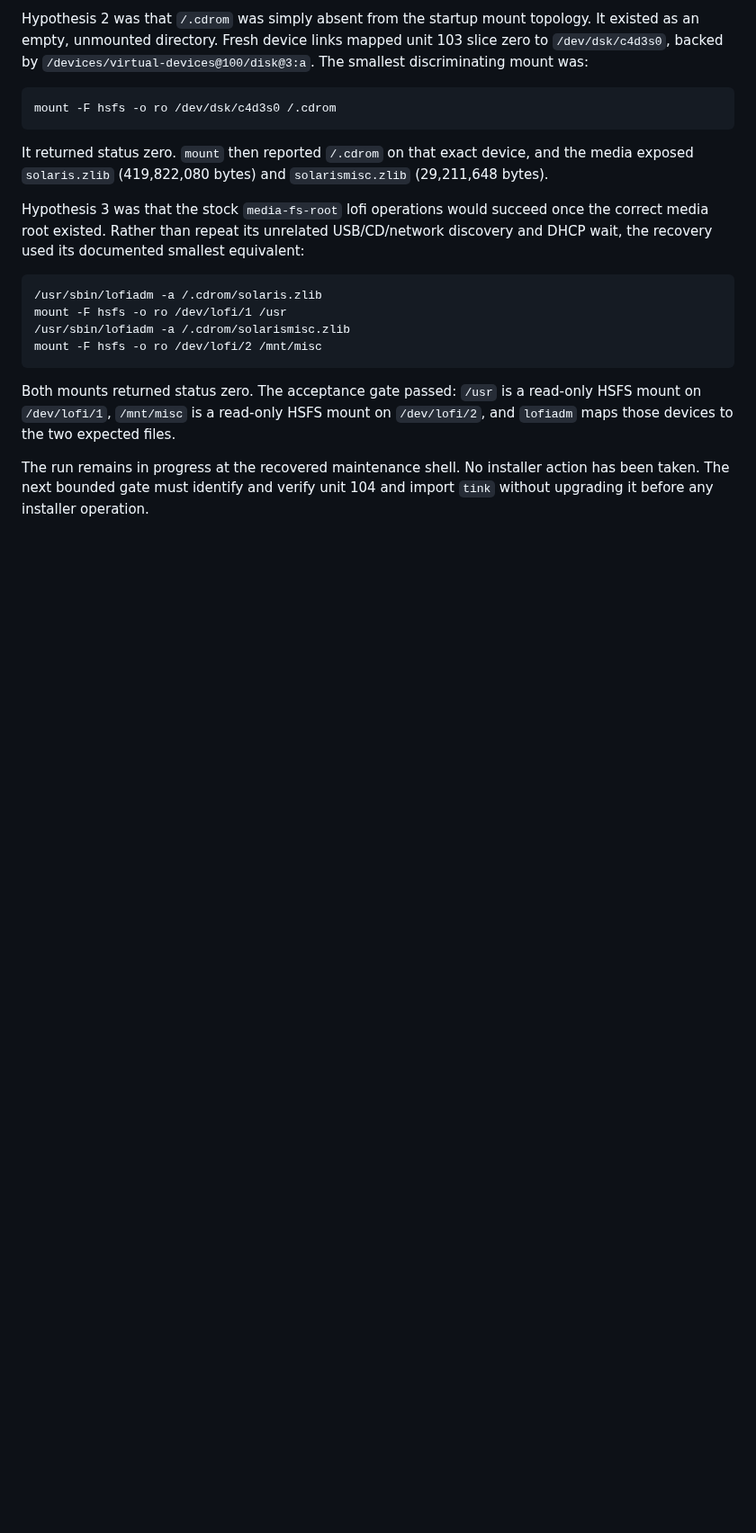
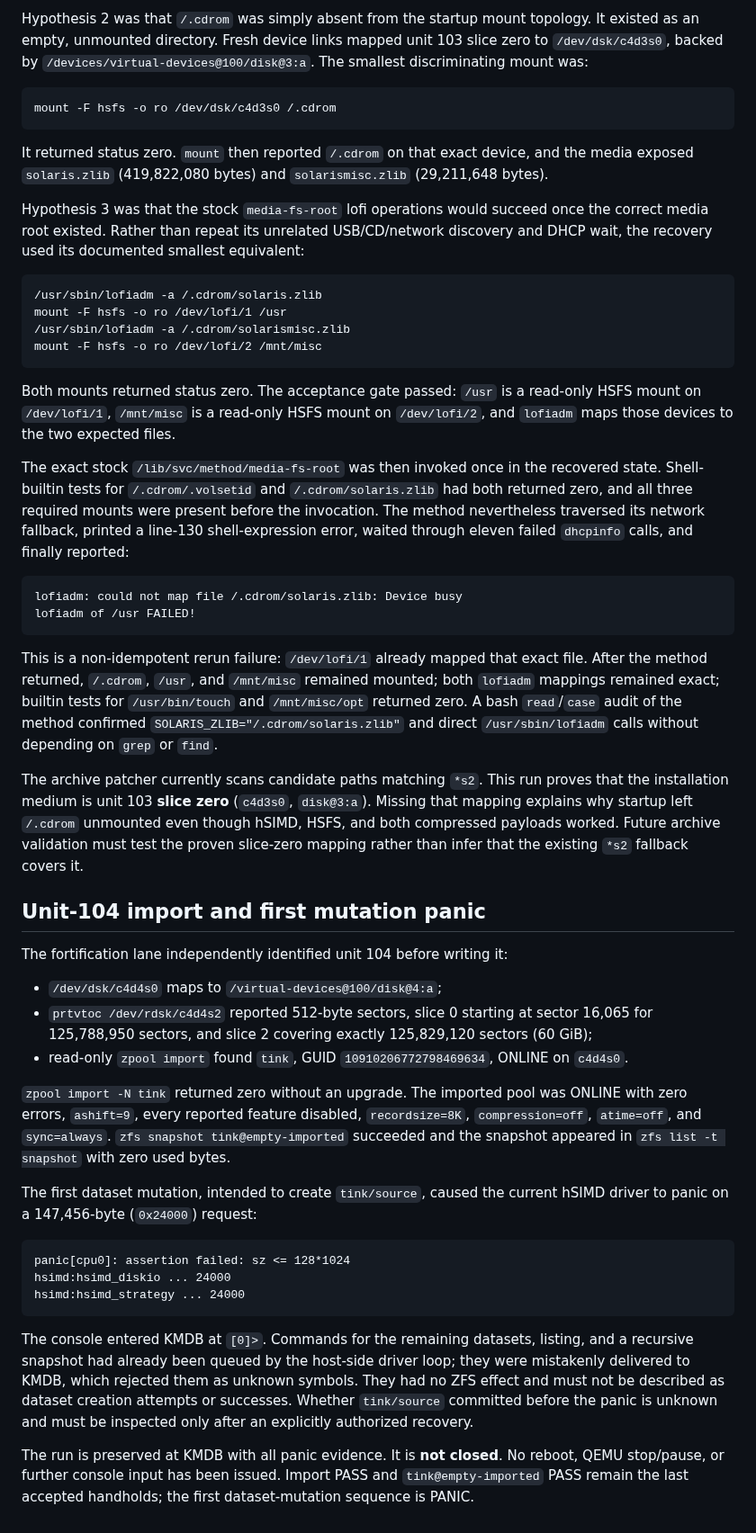
Before and after one commit to ryancnelson/qemu-sun4v-illumos, a Markdown page: notes/BIGGIE-TERM4CODE-OPENINDIANA-RUN.md, the part around the change. Shown at 90% size. Rendered like a GitHub page; blank space fills up the shorter version.

Commit message:
Record term4code hSIMD mutation panic

````diff
--- a/notes/BIGGIE-TERM4CODE-OPENINDIANA-RUN.md
+++ b/notes/BIGGIE-TERM4CODE-OPENINDIANA-RUN.md
@@ -107,6 +107,67 @@ Both mounts returned status zero.  The acceptance gate passed: `/usr` is a
 read-only HSFS mount on `/dev/lofi/1`, `/mnt/misc` is a read-only HSFS mount on
 `/dev/lofi/2`, and `lofiadm` maps those devices to the two expected files.
 
-The run remains in progress at the recovered maintenance shell.  No installer
-action has been taken.  The next bounded gate must identify and verify unit
-104 and import `tink` without upgrading it before any installer operation.
+The exact stock `/lib/svc/method/media-fs-root` was then invoked once in the
+recovered state.  Shell-builtin tests for `/.cdrom/.volsetid` and
+`/.cdrom/solaris.zlib` had both returned zero, and all three required mounts
+were present before the invocation.  The method nevertheless traversed its
+network fallback, printed a line-130 shell-expression error, waited through
+eleven failed `dhcpinfo` calls, and finally reported:
+
+```text
+lofiadm: could not map file /.cdrom/solaris.zlib: Device busy
+lofiadm of /usr FAILED!
+```
+
+This is a non-idempotent rerun failure: `/dev/lofi/1` already mapped that exact
+file.  After the method returned, `/.cdrom`, `/usr`, and `/mnt/misc` remained
+mounted; both `lofiadm` mappings remained exact; builtin tests for
+`/usr/bin/touch` and `/mnt/misc/opt` returned zero.  A bash `read`/`case` audit
+of the method confirmed `SOLARIS_ZLIB="/.cdrom/solaris.zlib"` and direct
+`/usr/sbin/lofiadm` calls without depending on `grep` or `find`.
+
+The archive patcher currently scans candidate paths matching `*s2`.  This run
+proves that the installation medium is unit 103 **slice zero** (`c4d3s0`,
+`disk@3:a`).  Missing that mapping explains why startup left `/.cdrom`
+unmounted even though hSIMD, HSFS, and both compressed payloads worked.  Future
+archive validation must test the proven slice-zero mapping rather than infer
+that the existing `*s2` fallback covers it.
+
+## Unit-104 import and first mutation panic
+
+The fortification lane independently identified unit 104 before writing it:
+
+- `/dev/dsk/c4d4s0` maps to `/virtual-devices@100/disk@4:a`;
+- `prtvtoc /dev/rdsk/c4d4s2` reported 512-byte sectors, slice 0 starting at
+  sector 16,065 for 125,788,950 sectors, and slice 2 covering exactly
+  125,829,120 sectors (60 GiB);
+- read-only `zpool import` found `tink`, GUID
+  `10910206772798469634`, ONLINE on `c4d4s0`.
+
+`zpool import -N tink` returned zero without an upgrade.  The imported pool was
+ONLINE with zero errors, `ashift=9`, every reported feature disabled,
+`recordsize=8K`, `compression=off`, `atime=off`, and `sync=always`.
+`zfs snapshot tink@empty-imported` succeeded and the snapshot appeared in
+`zfs list -t snapshot` with zero used bytes.
+
+The first dataset mutation, intended to create `tink/source`, caused the
+current hSIMD driver to panic on a 147,456-byte (`0x24000`) request:
+
+```text
+panic[cpu0]: assertion failed: sz <= 128*1024
+hsimd:hsimd_diskio ... 24000
+hsimd:hsimd_strategy ... 24000
+```
+
+The console entered KMDB at `[0]>`.  Commands for the remaining datasets,
+listing, and a recursive snapshot had already been queued by the host-side
+driver loop; they were mistakenly delivered to KMDB, which rejected them as
+unknown symbols.  They had no ZFS effect and must not be described as dataset
+creation attempts or successes.  Whether `tink/source` committed before the
+panic is unknown and must be inspected only after an explicitly authorized
+recovery.
+
+The run is preserved at KMDB with all panic evidence.  It is **not closed**.
+No reboot, QEMU stop/pause, or further console input has been issued.  Import
+PASS and `tink@empty-imported` PASS remain the last accepted handholds; the
+first dataset-mutation sequence is PANIC.
````
Also changed, not shown: KANBAN.md (+1 -1 lines).
